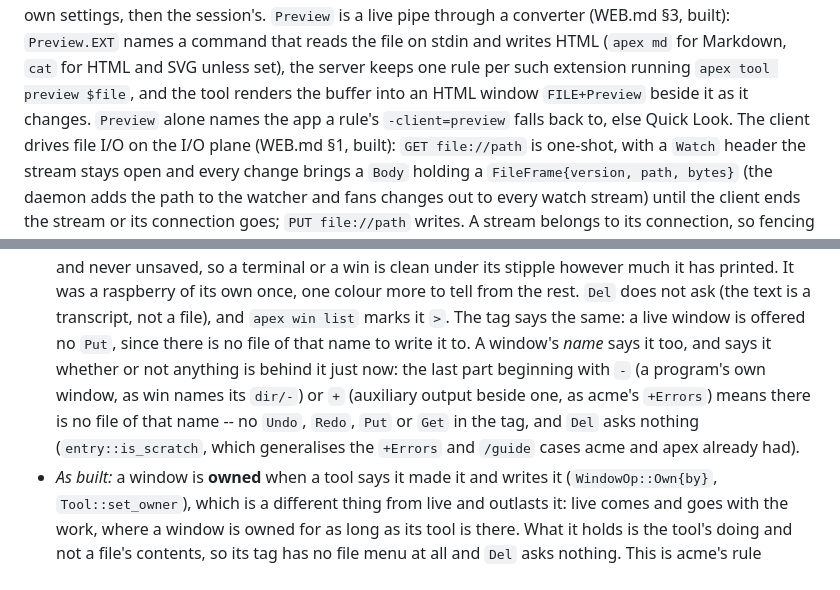
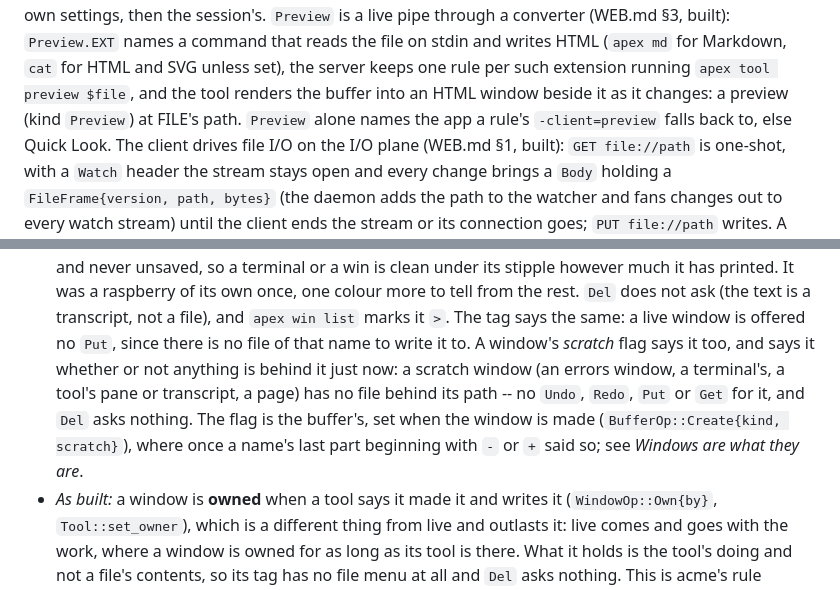
Before and after one commit to mariusae/apex, a Markdown page: DESIGN.md, 2 parts joined by grey strips. GitHub-like rendering.

```diff
--- a/DESIGN.md
+++ b/DESIGN.md
@@ -822,7 +822,8 @@ converter (WEB.md §3, built): `Preview.EXT` names a command that reads
 the file on stdin and writes HTML (`apex md` for Markdown, `cat` for
 HTML and SVG unless set), the server keeps one rule per such extension
 running `apex tool preview $file`, and the tool renders the buffer into
-an HTML window `FILE+Preview` beside it as it changes. `Preview` alone
+an HTML window beside it as it changes: a preview (kind `Preview`) at
+FILE's path. `Preview` alone
 names the app a rule's `-client=preview` falls back to, else Quick
 Look. The client drives file I/O on the I/O
 plane (WEB.md §1, built): `GET file://path` is one-shot, with a `Watch`
@@ -1653,13 +1649,13 @@ left of the connection mark, the heartbeat's round trip and the log's
   of its own once, one colour more to tell from the rest. `Del` does not ask (the text is a transcript, not a file), and
   `apex win list` marks it `>`. The tag says the same: a live window is
   offered no `Put`, since there is no file of that name to write it to.
-  A window's *name* says it too, and says it whether or not anything is
-  behind it just now: the last part beginning with `-` (a program's own
-  window, as win names its `dir/-`) or `+` (auxiliary output beside
-  one, as acme's `+Errors`) means there is no file of that name -- no
-  `Undo`, `Redo`, `Put` or `Get` in the tag, and `Del` asks nothing
-  (`entry::is_scratch`, which generalises the `+Errors` and `/guide`
-  cases acme and apex already had).
+  A window's *scratch* flag says it too, and says it whether or not
+  anything is behind it just now: a scratch window (an errors window, a
+  terminal's, a tool's pane or transcript, a page) has no file behind
+  its path -- no `Undo`, `Redo`, `Put` or `Get` for it, and `Del` asks
+  nothing. The flag is the buffer's, set when the window is made
+  (`BufferOp::Create{kind, scratch}`), where once a name's last part
+  beginning with `-` or `+` said so; see *Windows are what they are*.
 - *As built:* a window is **owned** when a tool says it made it and
   writes it (`WindowOp::Own{by}`, `Tool::set_owner`), which is a
   different thing from live and outlasts it: live comes and goes with
```
Also changed, not shown: other parts of DESIGN.md (+58 -22 lines), MODERN.md (+27 -18 lines), WEB.md (+13 -12 lines).
